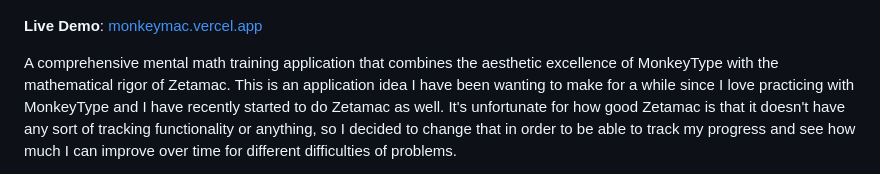
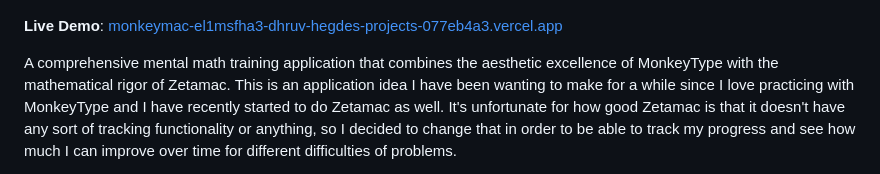
Before and after one commit to DDVHegde100/monkeymac, a Markdown page: README.md, the part around the change. Rendered like a GitHub page.

Commit message:
Update live demo URL in README

```diff
--- a/README.md
+++ b/README.md
@@ -2,7 +2,7 @@
 
 ![MonkeyMac Banner](public/monk.png)
 
-**Live Demo**: [monkeymac.vercel.app](https://monkeymac.vercel.app)
+**Live Demo**: [monkeymac-el1msfha3-dhruv-hegdes-projects-077eb4a3.vercel.app](https://monkeymac-el1msfha3-dhruv-hegdes-projects-077eb4a3.vercel.app)
 
 A comprehensive mental math training application that combines the aesthetic excellence of MonkeyType with the mathematical rigor of Zetamac. This is an application idea I have been wanting to make for a while since I love practicing with MonkeyType and I have recently started to do Zetamac as well. It's unfortunate for how good Zetamac is that it doesn't have any sort of tracking functionality or anything, so I decided to change that in order to be able to track my progress and see how much I can improve over time for different difficulties of problems.
 
```
